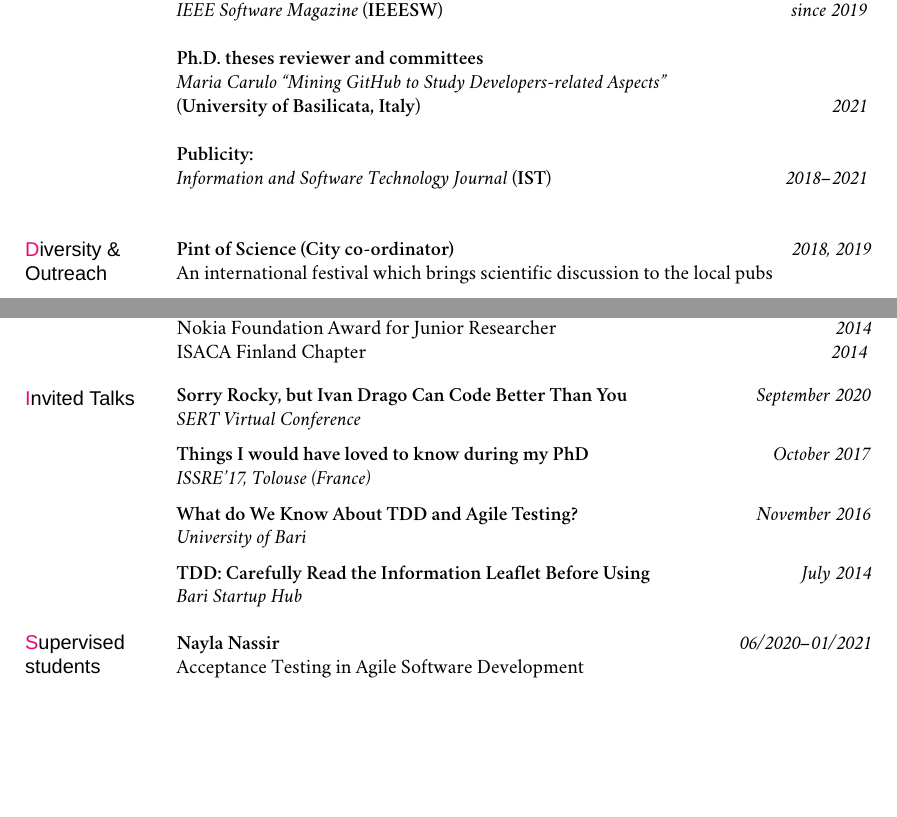
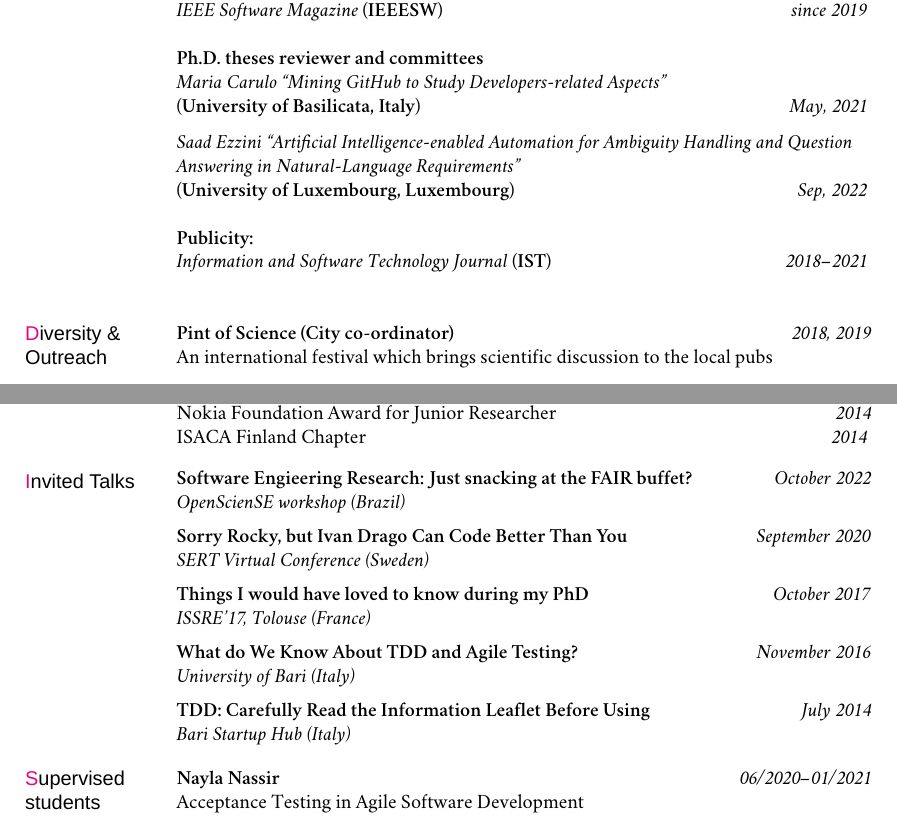
Before and after one commit to dfucci/MyCV, a LaTeX CV (cv.tex): two parts of pages 8 and 9 of 10, joined at a grey line, cut so that both start at the same text, the shorter picture padded with empty space. Compiled offline with XeLaTeX; a missing font is replaced by an installed copy or a similar font.

Commit message:
oct22 updates

```diff
--- a/cv.tex
+++ b/cv.tex
@@ -454,7 +454,9 @@ I have a strong interest in methodological aspects and empirical approaches, as
 \bigskip
 
 \noindent {\bf Ph.D. theses reviewer and committees}
-\newline\noindent {\em Maria Carulo ``Mining GitHub to Study Developers-related Aspects''} \\ {(\textbf{University of Basilicata, Italy})} \dates{2021}
+\newline\noindent {\em Maria Carulo ``Mining GitHub to Study Developers-related Aspects''} \\ {(\textbf{University of Basilicata, Italy})} \dates{May, 2021}
+\medskip
+\newline\noindent {\em Saad Ezzini ``Artificial Intelligence-enabled Automation for Ambiguity Handling and Question Answering in Natural-Language Requirements''} \\ {(\textbf{University of Luxembourg, Luxembourg})} \dates{Sep, 2022}
 \bigskip
 
 \noindent {\bf Publicity:}
@@ -490,8 +492,12 @@ I have a strong interest in methodological aspects and empirical approaches, as
 \marginhead{Invited Talks}
 
 \vspace{-0.02in}
+\noindent{\bf Software Engieering Research: Just snacking at the FAIR buffet?} \dates{October 2022}
+\newline\noindent{\em OpenScienSE workshop (Brazil)}
+
+\medskip
 \noindent{\bf Sorry Rocky, but Ivan Drago Can Code Better Than You} \dates{September 2020}
-\newline\noindent{\em SERT Virtual Conference}
+\newline\noindent{\em SERT Virtual Conference (Sweden)}
 
 \medskip
 \noindent {\bf Things I would have loved to know during my PhD}\dates{October 2017}
@@ -499,11 +505,11 @@ I have a strong interest in methodological aspects and empirical approaches, as
 
 \medskip
 \noindent {\bf What do We Know About TDD and Agile Testing?}\dates{November 2016}
-\newline\noindent{\em University of Bari}
+\newline\noindent{\em University of Bari (Italy)}
 
 \medskip
 \noindent{\bf TDD: Carefully Read the Information Leaflet Before Using} \dates{July 2014}
-\newline\noindent{\em Bari Startup Hub}
+\newline\noindent{\em Bari Startup Hub (Italy)}
 
 
 %% Students Supervised
```
Also changed, not shown: cv.pdf.
